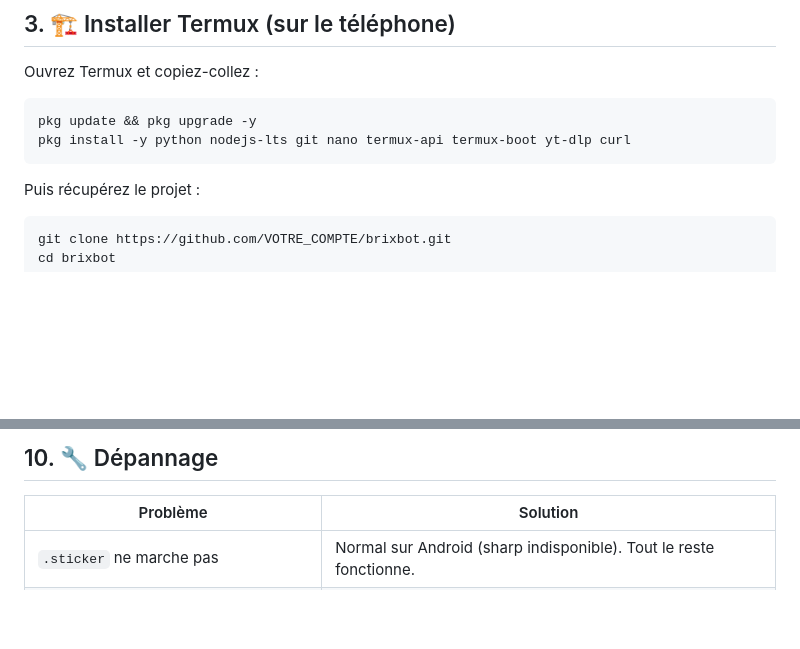
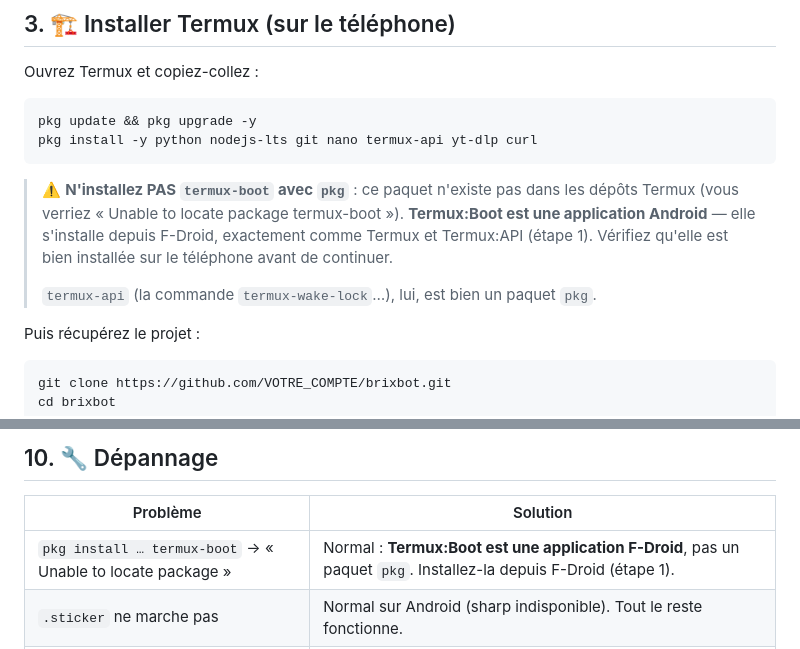
Before and after one commit to maloutemsc-bot/brixbot, a Markdown page: termux/README-TERMUX.md, 2 parts joined by grey strips. Drawn GitHub-style; blank space fills up the shorter version.

Commit message:
Correction guide Termux : termux-boot nest pas un paquet pkg mais une app F-Droid (erreur Unable to locate package)

````diff
--- a/termux/README-TERMUX.md
+++ b/termux/README-TERMUX.md
@@ -66,8 +66,16 @@ Ouvrez Termux et copiez-collez :
 
 ```bash
 pkg update && pkg upgrade -y
-pkg install -y python nodejs-lts git nano termux-api termux-boot yt-dlp curl
+pkg install -y python nodejs-lts git nano termux-api yt-dlp curl
 ```
+
+> ⚠️ **N'installez PAS `termux-boot` avec `pkg`** : ce paquet n'existe pas dans
+> les dépôts Termux (vous verriez « Unable to locate package termux-boot »).
+> **Termux:Boot est une application Android** — elle s'installe depuis F-Droid,
+> exactement comme Termux et Termux:API (étape 1). Vérifiez qu'elle est bien
+> installée sur le téléphone avant de continuer.
+>
+> `termux-api` (la commande `termux-wake-lock`…), lui, est bien un paquet `pkg`.
 
 Puis récupérez le projet :
 
@@ -187,6 +195,7 @@ Vous devez voir les ports **5000** et **3000** à l'écoute.
 
 | Problème | Solution |
 |---|---|
+| `pkg install … termux-boot` → « Unable to locate package » | Normal : **Termux:Boot est une application F-Droid**, pas un paquet `pkg`. Installez-la depuis F-Droid (étape 1). |
 | `.sticker` ne marche pas | Normal sur Android (sharp indisponible). Tout le reste fonctionne. |
 | Le bot ne se reconnecte pas après coupure Wi-Fi | Baileys se reconnecte tout seul ; vérifiez avec `bash termux/status.sh`. |
 | Téléphone endormi, plus de réponses | `termux-wake-lock` + désactivez l'optimisation de batterie de Termux. |
````
